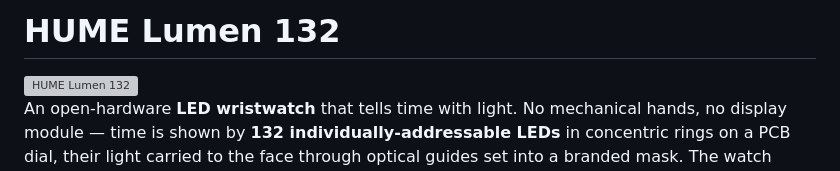
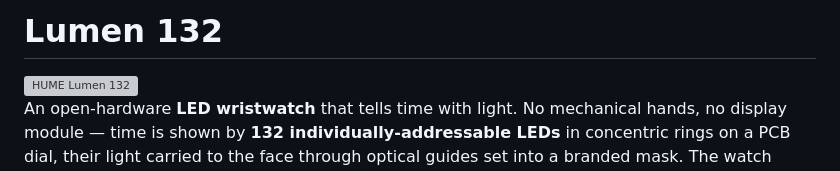
Before and after one commit to James328/Lumen-132, a Markdown page: README.md, the part around the change. GitHub-like rendering; grey boxes are pictures that could not be loaded.

```diff
--- a/README.md
+++ b/README.md
@@ -1,4 +1,4 @@
-# HUME Lumen 132
+# Lumen 132
 
 <picture>
   <source media="(prefers-color-scheme: dark)" srcset="renders/HUME-Lumen-132.gif">
```
